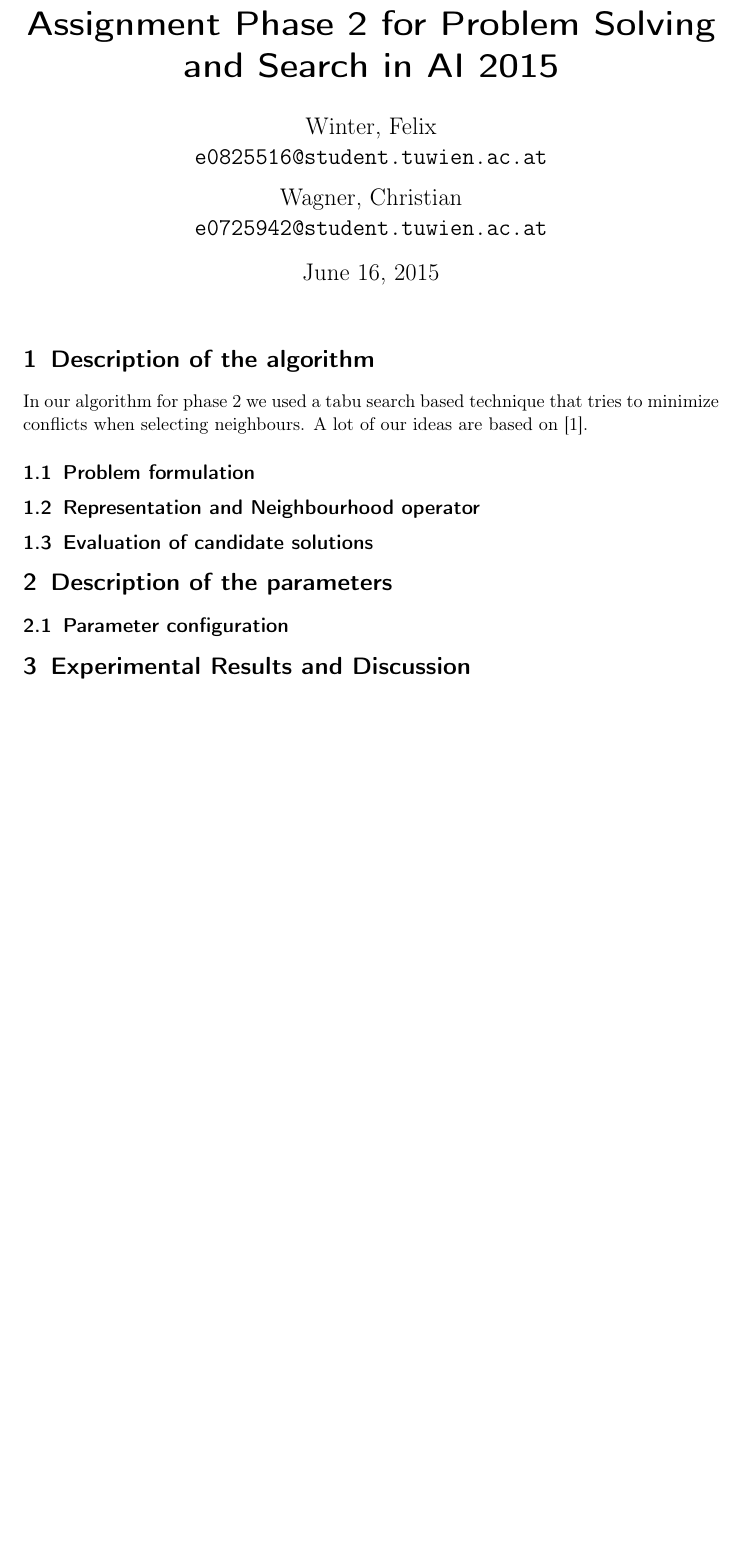
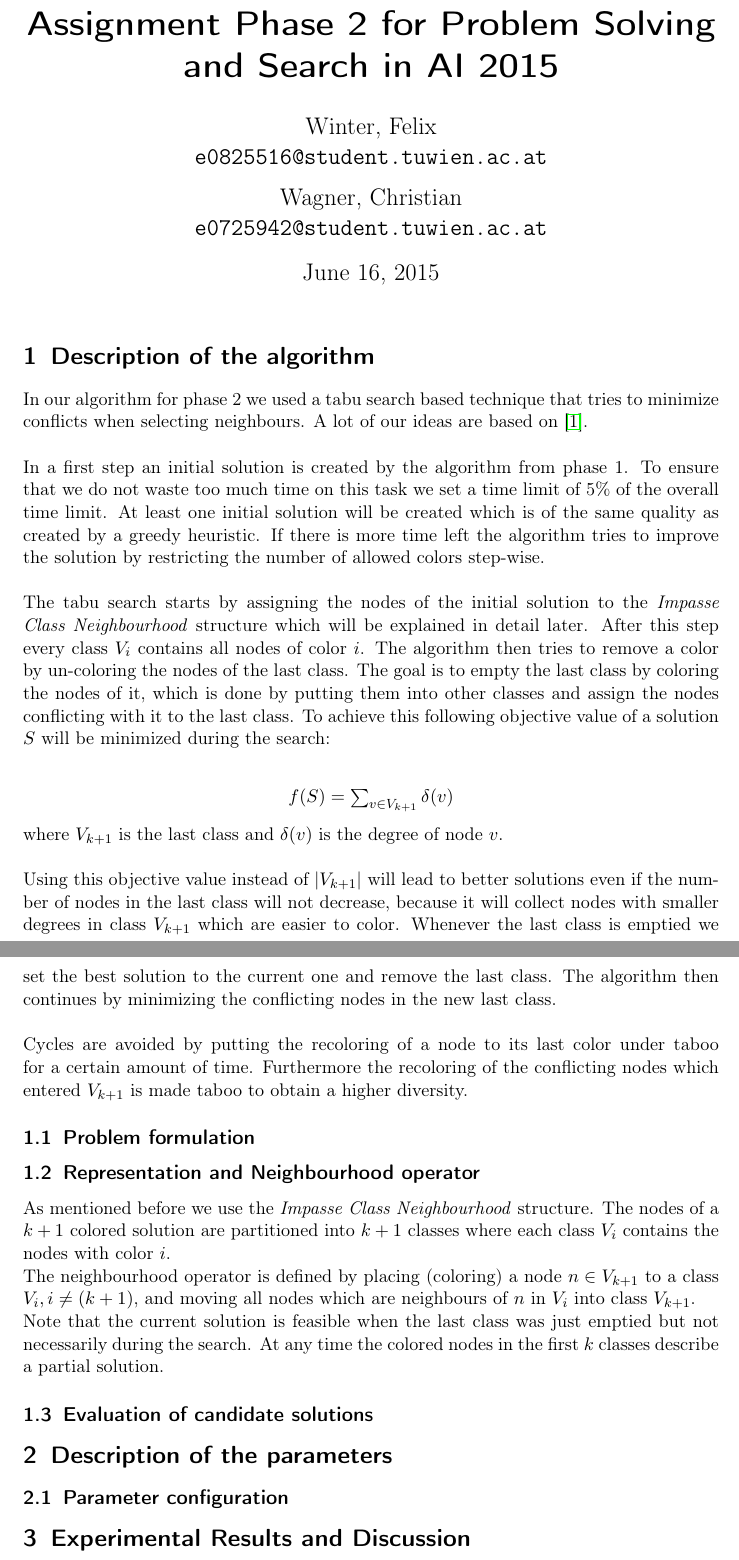
Before and after one commit to cmmw/gcolor, a LaTeX document (report2/article0.tex): part of the page before the commit and two parts of pages 1 and 2 of 2 after it, the two joined at a grey line, cut so that both start at the same text, the shorter picture padded with empty space. Compiled offline with pdfLaTeX.

Commit message:
continued second report

```diff
--- a/report2/article0.tex
+++ b/report2/article0.tex
@@ -10,6 +10,7 @@
 \usepackage{amssymb}
 \usepackage{listings}
 \usepackage{chngpage}
+\usepackage{hyperref}
 
 
 \KOMAoption{captions}{bottombeside}
@@ -39,12 +40,37 @@
 
 \section{Description of the algorithm}
 
-In our algorithm for phase 2 we used a tabu search based technique that tries to minimize conflicts when selecting neighbours. A lot of our ideas are based on \cite{malagutitabu}.
+In our algorithm for phase 2 we used a tabu search based technique that tries to minimize conflicts when selecting neighbours. A lot of our ideas are based on \cite{malagutitabu}.\\
+\\
+In a first step an initial solution is created by the algorithm from phase 1.
+To ensure that we do not waste too much time on this task we set a time limit of 5\% of the overall time limit.
+At least one initial solution will be created which is of the same quality as created by a greedy heuristic.
+If there is more time left the algorithm tries to improve the solution by restricting the number of allowed colors step-wise.\\
+\\
+The tabu search starts by assigning the nodes of the initial solution to the \textit{Impasse Class Neighbourhood} structure which will be explained in detail later.
+After this step every class $V_i$ contains all nodes of color $i$.
+The algorithm then tries to remove a color by un-coloring the nodes of the last class. The goal is to empty the last class by coloring the nodes of it, which is done by putting them into other classes and assign the nodes conflicting with it to the last class.
+To achieve this following objective value of a solution $S$ will be minimized during the search:\\
+\begin{center}
+$f(S) = \sum_{v \in V_{k+1}} \delta(v)$
+\end{center}
+where $V_{k+1}$ is the last class and $\delta(v)$ is the degree of node $v$.\\\\
+Using this objective value instead of $|V_{k+1}|$ will lead to better solutions even if the number of nodes in the last class will not decrease, because it will collect nodes with smaller degrees in class $V_{k+1}$ which are easier to color.
+Whenever the last class is emptied we set the best solution to the current one and remove the last class.
+The algorithm then continues by minimizing the conflicting nodes in the new last class.\\\\
+Cycles are avoided by putting the recoloring of a node to its last color under taboo for a certain amount of time. Furthermore the recoloring of the conflicting nodes which entered $V_{k+1}$ is made taboo to obtain a higher diversity.
+
 
 \subsection{Problem formulation}
 
 
 \subsection{Representation and Neighbourhood operator}
+
+As mentioned before we use the \textit{Impasse Class Neighbourhood} structure.
+The nodes of a $k+1$ colored solution are partitioned into $k+1$ classes where each class $V_i$ contains the nodes with color $i$.\\
+The neighbourhood operator is defined by placing (coloring) a node $n \in V_{k+1}$ to a class $V_i, i \neq (k+1)$, and moving all nodes which are neighbours of $n$ in $V_i$ into class $V_{k+1}$.
+\\
+Note that the current solution is feasible when the last class was just emptied but not necessarily during the search. At any time the colored nodes in the first $k$ classes describe a partial solution.
 
 \subsection{Evaluation of candidate solutions}
 
```
Also changed, not shown: 2 other files.
